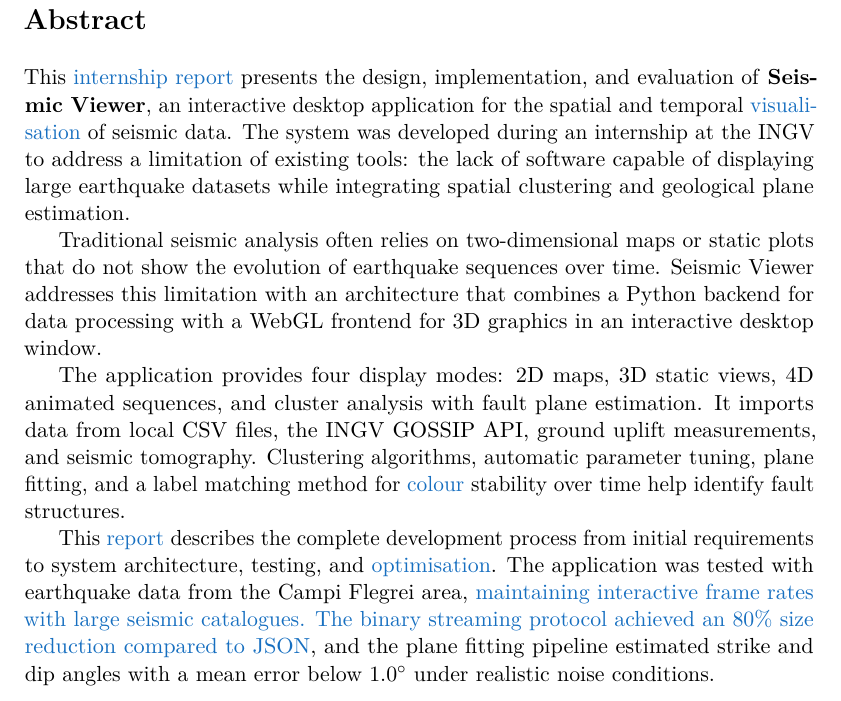
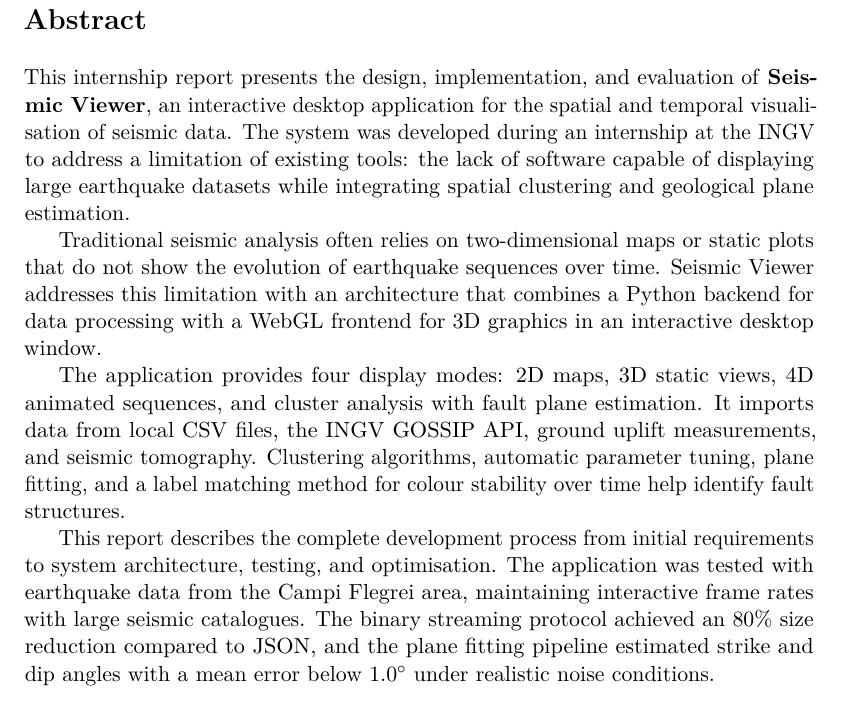
Before and after one commit to Crucio104/Seismic-Viewer-Presentation, a LaTeX thesis (thesis/main.tex): part of page 5 of 64, cut so that both start at the same text. Compiled offline with pdfLaTeX.

Commit message:
style(thesis): disable revision color highlighting for final submission

```diff
--- a/thesis/main.tex
+++ b/thesis/main.tex
@@ -82,9 +82,8 @@
 \lstset{style=pythonstyle}
 
 % ─── Revision Highlighting ──────────────────────────────────────────
-% Highlights recent text modifications in RoyalBlue on the PDF.
-% To restore standard black text, replace with: \newcommand{\revised}[1]{#1}
-\NewDocumentCommand{\revised}{+m}{{\color{RoyalBlue}#1}}
+% Standard text (revision highlighting disabled for final submission).
+\NewDocumentCommand{\revised}{+m}{#1}
 
 % Note: geometry, fancyhdr, titlesec handled directly by sapthesis class
 
```
Also changed, not shown: 1 other file.
